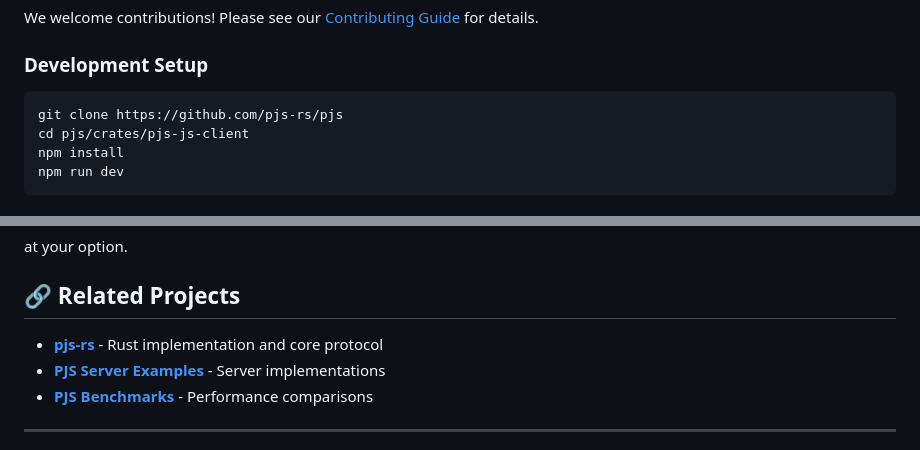
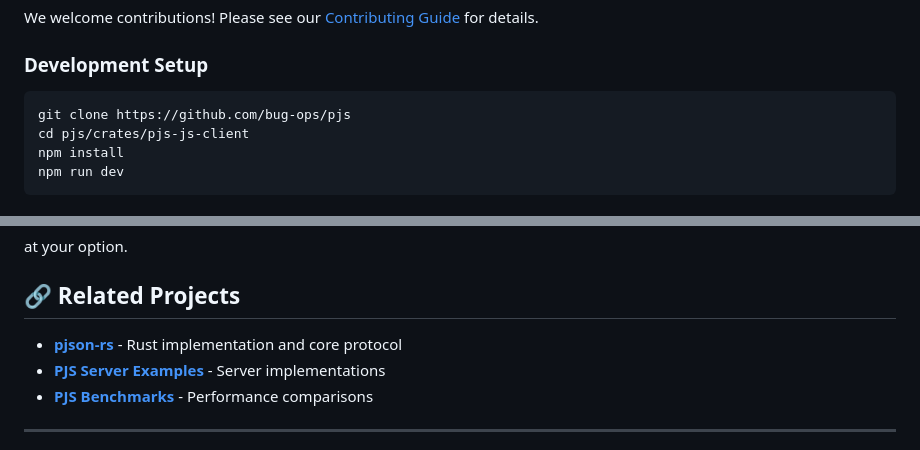
Before and after one commit to bug-ops/pjs, a Markdown page: crates/pjs-js-client/README.md, 2 parts joined by grey strips. GitHub-like rendering.

````diff
--- a/crates/pjs-js-client/README.md
+++ b/crates/pjs-js-client/README.md
@@ -375,7 +375,7 @@ We welcome contributions! Please see our [Contributing Guide](../CONTRIBUTING.md
 ### Development Setup
 
 ```bash
-git clone https://github.com/pjs-rs/pjs
+git clone https://github.com/bug-ops/pjs
 cd pjs/crates/pjs-js-client
 npm install
 npm run dev
@@ -397,7 +397,7 @@ at your option.
 
 ## 🔗 Related Projects
 
-- **[pjs-rs](../pjs-core)** - Rust implementation and core protocol
+- **[pjson-rs](../pjs-core)** - Rust implementation and core protocol
 - **[PJS Server Examples](../../examples)** - Server implementations
 - **[PJS Benchmarks](../pjs-bench)** - Performance comparisons
 
````
Also changed, not shown: README.md (+2 -2 lines), crates/pjs-wasm/README.md (+3 -9 lines).
